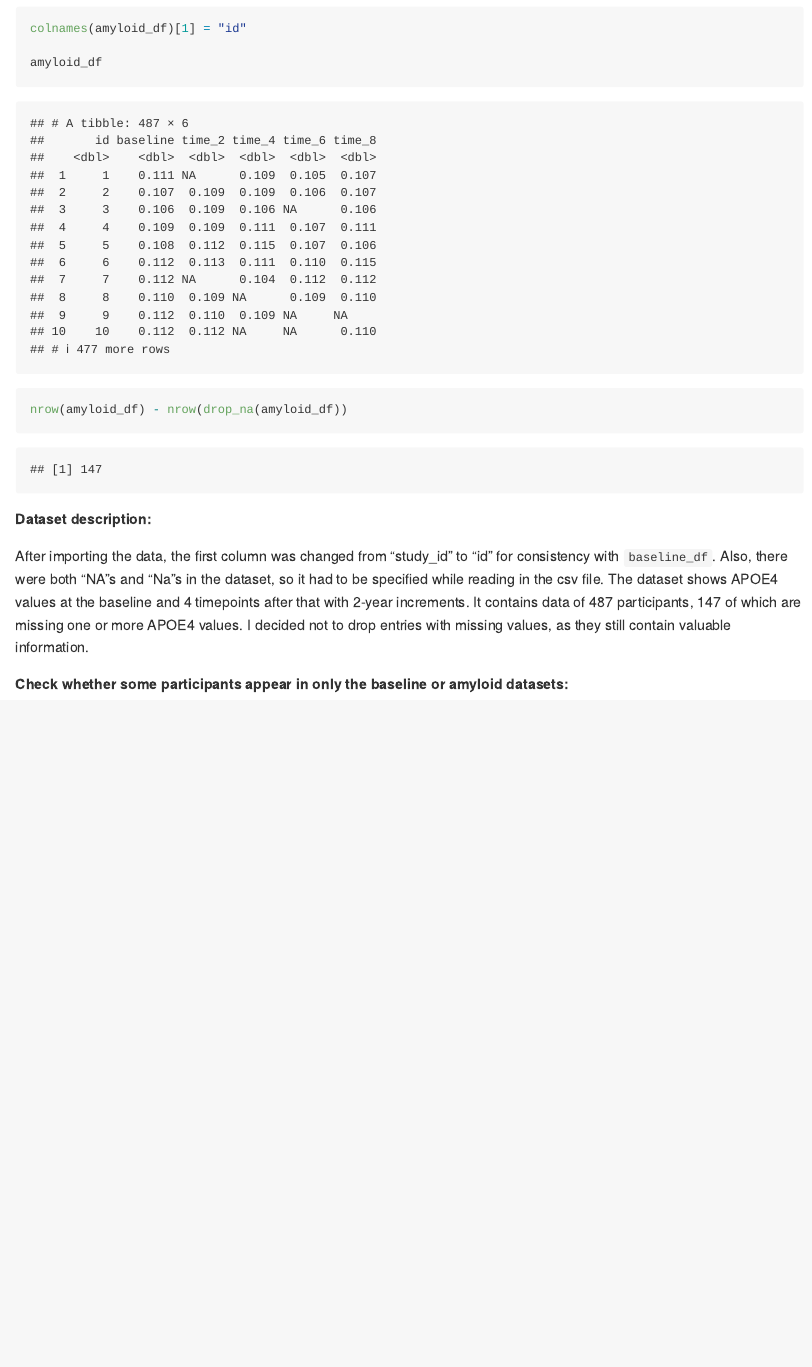
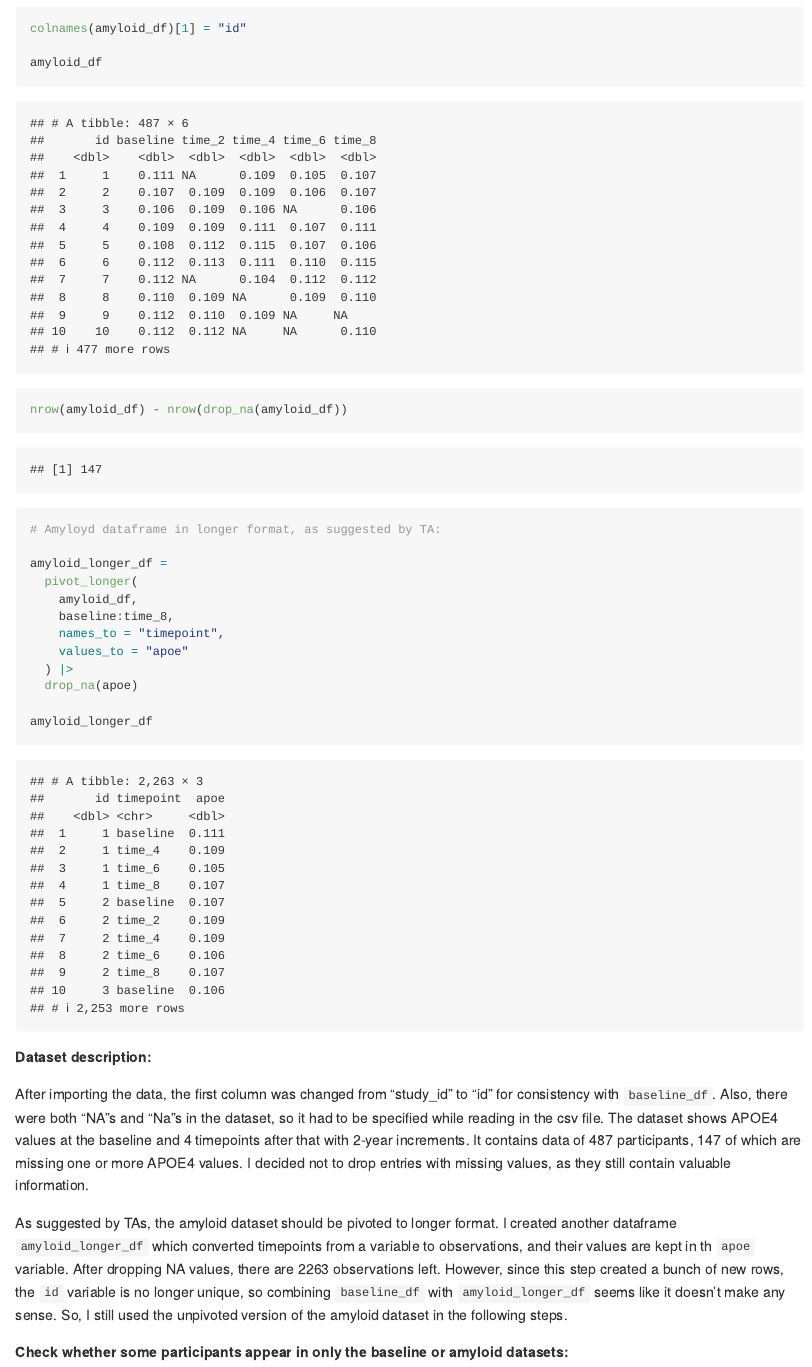
Before and after one commit to willtian0326/p8105_hw2_wt2369, an R Markdown document (p8105_hw2_wt2369.Rmd): the page in a window 1100 px wide, from 9440 px down. The pictures show the output file p8105_hw2_wt2369.md that the author committed with the source, drawn offline in the style of GitHub; long lines of code are wrapped.

Commit message:
Created another long version of the amyloid dataframe. Updated combined csv file.

````diff
--- a/p8105_hw2_wt2369.Rmd
+++ b/p8105_hw2_wt2369.Rmd
@@ -227,11 +227,26 @@ colnames(amyloid_df)[1] = "id"
 amyloid_df
 
 nrow(amyloid_df) - nrow(drop_na(amyloid_df))
+
+# Amyloyd dataframe in longer format, as suggested by TA:
+
+amyloid_longer_df =
+  pivot_longer(
+    amyloid_df,
+    baseline:time_8,
+    names_to = "timepoint",
+    values_to = "apoe"
+  ) |>
+  drop_na(apoe)
+
+amyloid_longer_df
 ```
 
 __Dataset description:__
 
 After importing the data, the first column was changed from "study_id" to "id" for consistency with `baseline_df`. Also, there were both "NA"s and "Na"s in the dataset, so it had to be specified while reading in the csv file. The dataset shows APOE4 values at the baseline and 4 timepoints after that with 2-year increments. It contains data of `r nrow(amyloid_df)` participants, `r nrow(amyloid_df) - nrow(drop_na(amyloid_df))` of which are missing one or more APOE4 values. I decided not to drop entries with missing values, as they still contain valuable information.
+
+As suggested by TAs, the amyloid dataset should be pivoted to longer format. I created another dataframe `amyloid_longer_df` which converted timepoints from a variable to observations, and their values are kept in th `apoe` variable. After dropping NA values, there are `r nrow(amyloid_longer_df)` observations left. However, since this step created a bunch of new rows, the `id` variable is no longer unique, so combining `baseline_df` with `amyloid_longer_df` seems like it doesn't make any sense. So, I still used the unpivoted version of the amyloid dataset in the following steps.
 
 __Check whether some participants appear in only the baseline or amyloid datasets:__
 
````
Also changed, not shown: p8105_hw2_wt2369.md, 1 other file.
